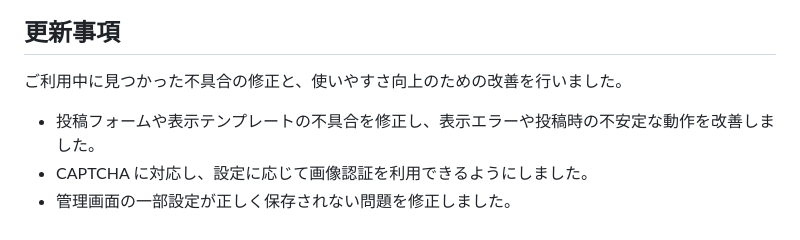
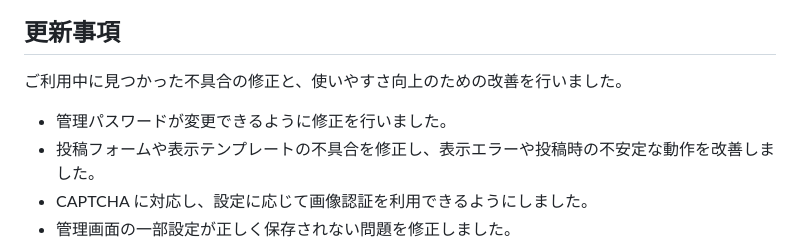
Before and after one commit to sanada-star/LetterBBS_ver2, a Markdown page: README.md, the part around the change. Rendered like a GitHub page.

```diff
--- a/README.md
+++ b/README.md
@@ -4,6 +4,7 @@
 
 ご利用中に見つかった不具合の修正と、使いやすさ向上のための改善を行いました。
 
+- 管理パスワードが変更できるように修正を行いました。
 - 投稿フォームや表示テンプレートの不具合を修正し、表示エラーや投稿時の不安定な動作を改善しました。
 - CAPTCHA に対応し、設定に応じて画像認証を利用できるようにしました。
 - 管理画面の一部設定が正しく保存されない問題を修正しました。
```
